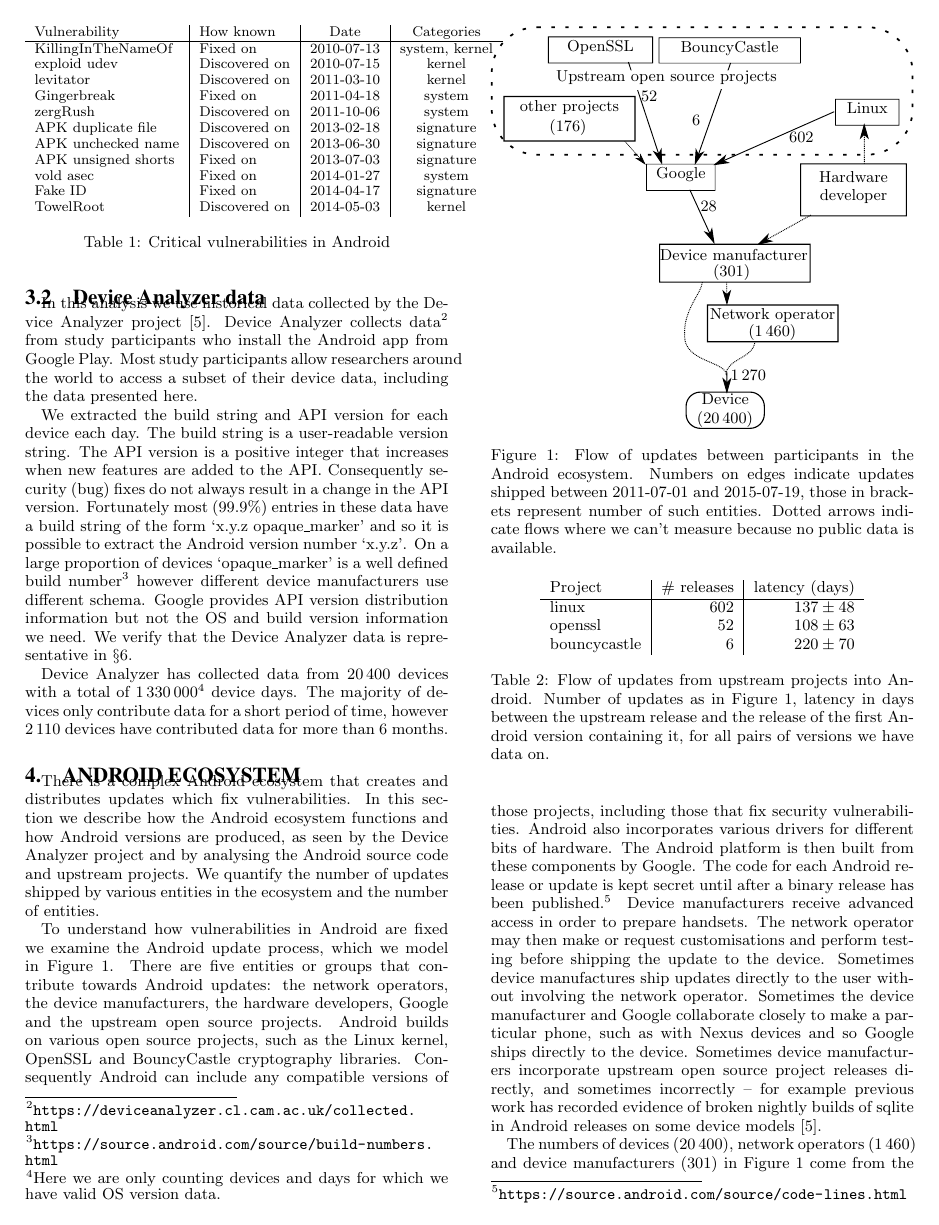
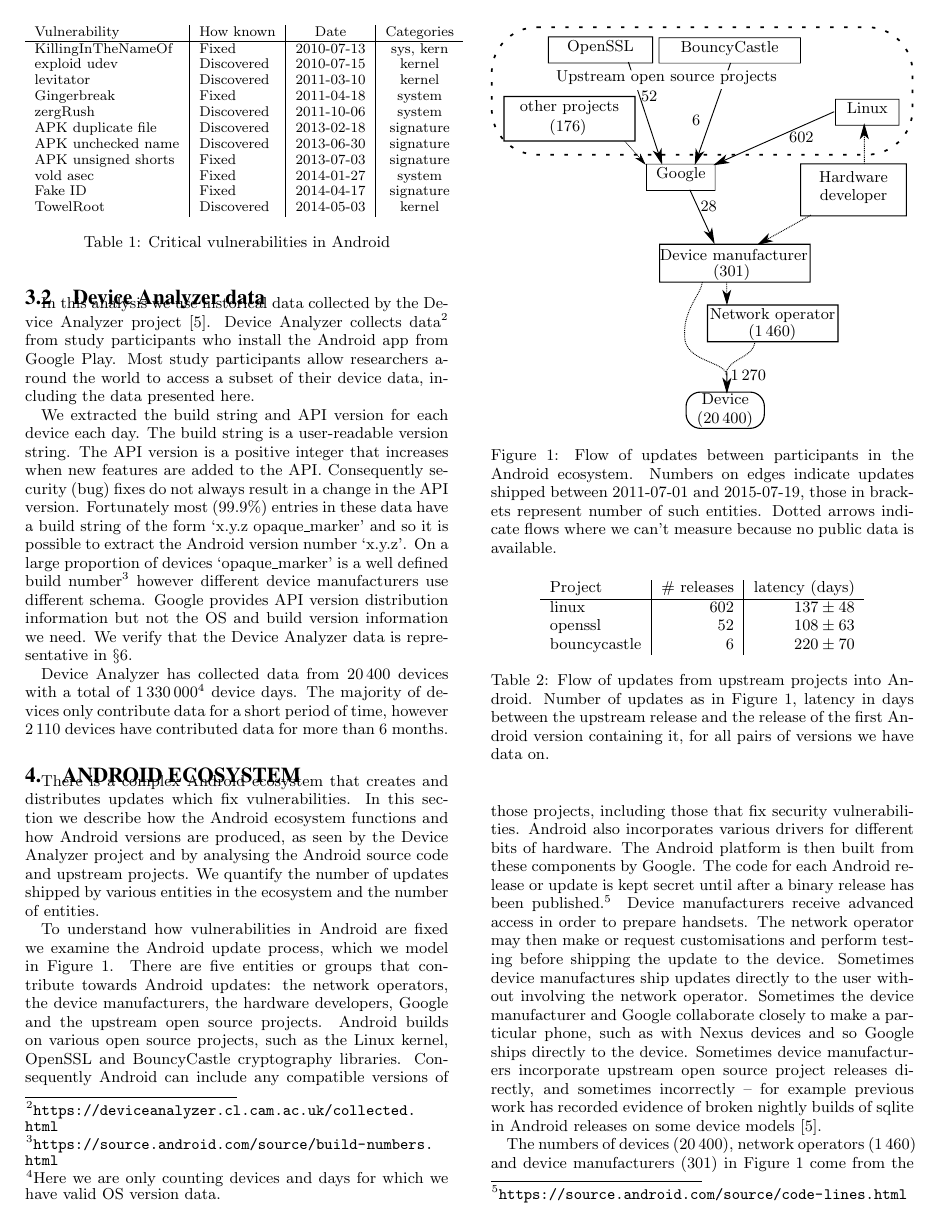
Before and after one commit to ucam-cl-dtg/paper-da-securityupdates, a LaTeX paper (spsm04-thomas.tex, which reads avostats.tex, dastats.tex): page 3 of 13. Compiled offline with pdfLaTeX.

Commit message:
Tweak some tables and hyphenation rules to make things fit better inside the columns

```diff
--- a/avostats.tex
+++ b/avostats.tex
@@ -20,7 +20,7 @@
 \newcommand{\avoVulnsPerYearTwosf}{$6.9 \pm 1.2$}
 \newcommand{\avoVulnsPerYearAllAndroidTwosfNominal}{3.2}
 \newcommand{\avoVulnsPerYearAllAndroidTwosf}{$3.2 \pm 0.0$}
-\newcommand{\avoTabAndVulns}{\begin{table} \centering \small \begin{tabular}{l|l|c|c} Vulnerability & How known & Date & Categories\\ \hline KillingInTheNameOf & Fixed on & 2010-07-13 & system, kernel\\ exploid udev & Discovered on & 2010-07-15 & kernel\\ levitator & Discovered on & 2011-03-10 & kernel\\ Gingerbreak & Fixed on & 2011-04-18 & system\\ zergRush & Discovered on & 2011-10-06 & system\\ APK duplicate file & Discovered on & 2013-02-18 & signature\\ APK unchecked name & Discovered on & 2013-06-30 & signature\\ APK unsigned shorts & Fixed on & 2013-07-03 & signature\\ vold asec & Fixed on & 2014-01-27 & system\\ Fake ID & Fixed on & 2014-04-17 & signature\\ TowelRoot & Discovered on & 2014-05-03 & kernel\\\end{tabular} \caption{Critical vulnerabilities in Android} \label{tab:andvulns} \end{table}}
+\newcommand{\avoTabAndVulns}{\begin{table} \centering \small \begin{tabular}{l|l|c|c} Vulnerability & How known & Date & Categories\\ \hline KillingInTheNameOf & Fixed & 2010-07-13 & sys, kern\\ exploid udev & Discovered & 2010-07-15 & kernel\\ levitator & Discovered & 2011-03-10 & kernel\\ Gingerbreak & Fixed & 2011-04-18 & system\\ zergRush & Discovered & 2011-10-06 & system\\ APK duplicate file & Discovered & 2013-02-18 & signature\\ APK unchecked name & Discovered & 2013-06-30 & signature\\ APK unsigned shorts & Fixed & 2013-07-03 & signature\\ vold asec & Fixed & 2014-01-27 & system\\ Fake ID & Fixed & 2014-04-17 & signature\\ TowelRoot & Discovered & 2014-05-03 & kernel\\\end{tabular} \caption{Critical vulnerabilities in Android} \label{tab:andvulns} \end{table}}
 \newcommand{\avoNumBigExternalProjects}{40}
 \newcommand{\avoNumAnalysedExternalProjects}{28}
 \newcommand{\avoNumAnalysedExternalLinesOfCode}{6 Million}
--- a/dastats.tex
+++ b/dastats.tex
@@ -130,8 +130,8 @@
 \newcommand{\daSecScoreWorstoperatorScoreNominal}{0.536}
 \newcommand{\daSecScoreWorstoperatorScore}{$0.536 \pm 0.018$}
 \newcommand{\daSecScoreWorstoperatorNumFullVersions}{73}
-\newcommand{\daTabDLDistances}{\begin{table} \centering \begin{tabular}{l|c|c|c|c} & manufacturer & model & operator & summary \\ \hline equal & 0.0 & 0.0667 & 0.0 & 0.0 \\weight $m$ & 0.2 & 0.4 & 0.0714 & 0.0 \\$f$ & 0.4 & 0.667 & 0.5 & 0.0 \\weight $u$ & 0.4 & 0.0667 & 0.143 & 0.0 \\$m$ & 0.6 & 0.733 & 0.357 & 0.5 \\$u$ & 0.9 & 0.6 & 0.786 & 0.0 \\\end{tabular} \caption{Normalised Damerau-Levenshtein distances for different metrics} \label{tab:dl_distances} \end{table}}
-\newcommand{\daTabChangeInScores}{\begin{table*} \centering \begin{tabular}{l|c|c|c|c} & manufacturer & model & operator & summary \\ \hline $m$ & $-1.67 \pm 2.25$ & $-0.66 \pm 2.54$ & $-3.3 \pm 1.3$ & $-3.4 \pm 1.8$ \\weight $m$ & $-0.264 \pm 0.277$ & $-0.0991 \pm 0.321$ & $-0.461 \pm 0.167$ & $-0.488 \pm 0.217$ \\equal & $-0.108 \pm 0.062$ & $-0.0367 \pm 0.112$ & $-0.146 \pm 0.045$ & $-0.165 \pm 0.033$ \\weight $u$ & $-0.0608 \pm 0.122$ & $-0.0112 \pm 0.232$ & $0.0242 \pm 0.0808$ & $-0.00596 \pm 0.12$ \\$u$ & $0.367 \pm 1.61$ & $0.219 \pm 2.12$ & $1.55 \pm 0.94$ & $1.42 \pm 1.48$ \\$f$ & $0.975 \pm 0.564$ & $0.331 \pm 1.01$ & $1.31 \pm 0.41$ & $1.48 \pm 0.3$ \\\end{tabular} \caption{Mean change in scores for different metrics} \label{tab:change_in_scores} \end{table*}}
+\newcommand{\daTabDLDistances}{\begin{table} \centering \begin{tabular}{l|c|c|c|c} & manufacturer & model & operator & nexus \\ \hline equal & 0.0 & 0.0667 & 0.0 & 0.0 \\weight $m$ & 0.2 & 0.4 & 0.0714 & 0.0 \\$f$ & 0.4 & 0.667 & 0.5 & 0.0 \\weight $u$ & 0.4 & 0.0667 & 0.143 & 0.0 \\$m$ & 0.6 & 0.733 & 0.357 & 0.5 \\$u$ & 0.9 & 0.6 & 0.786 & 0.0 \\\end{tabular} \caption{Normalised Damerau-Levenshtein distances for different metrics} \label{tab:dl_distances} \end{table}}
+\newcommand{\daTabChangeInScores}{\begin{table*} \centering \begin{tabular}{l|c|c|c|c} & manufacturer & model & operator & nexus \\ \hline $m$ & $-1.67 \pm 2.25$ & $-0.66 \pm 2.54$ & $-3.3 \pm 1.3$ & $-3.4 \pm 1.8$ \\weight $m$ & $-0.264 \pm 0.277$ & $-0.0991 \pm 0.321$ & $-0.461 \pm 0.167$ & $-0.488 \pm 0.217$ \\equal & $-0.108 \pm 0.062$ & $-0.0367 \pm 0.112$ & $-0.146 \pm 0.045$ & $-0.165 \pm 0.033$ \\weight $u$ & $-0.0608 \pm 0.122$ & $-0.0112 \pm 0.232$ & $0.0242 \pm 0.0808$ & $-0.00596 \pm 0.12$ \\$u$ & $0.367 \pm 1.61$ & $0.219 \pm 2.12$ & $1.55 \pm 0.94$ & $1.42 \pm 1.48$ \\$f$ & $0.975 \pm 0.564$ & $0.331 \pm 1.01$ & $1.31 \pm 0.41$ & $1.48 \pm 0.3$ \\\end{tabular} \caption{Mean change in scores for different metrics} \label{tab:change_in_scores} \end{table*}}
 \newcommand{\daGPAPICurveFitParamFirst}{80.8}
 \newcommand{\daGPAPICurveFitParamSecond}{\num{0.00258}}
 \newcommand{\daGPAPICurveFitRMSE}{0.179}
@@ -201,7 +201,7 @@
 \newcommand{\daMeanOutstandingProbability}{1.0\%}
 \newcommand{\daMeanOutstandingUncertaintyEquation}{$0.99^n$}
 \newcommand{\daGPAPISeventeenLaterDateMonth}{June 2015}
-\newcommand{\daTabSpearmanRanks}{\begin{table} \centering \begin{tabular}{l|c|c|c|c} & manufacturer & model & operator & summary \\ $\pm\sigma$ & 0.211 & 0.169 & 0.175 & 0.632 \\ \hline $u$ & 0.297 & 0.804 & 0.618 & 1.0 \\$m$ & 0.794 & 0.593 & 0.969 & -1.0 \\$f$ & 0.83 & 0.775 & 0.934 & 1.0 \\weight $u$ & 0.939 & 0.996 & 0.991 & 1.0 \\weight $m$ & 0.976 & 0.964 & 0.996 & 1.0 \\equal & 1.0 & 0.996 & 1.0 & 1.0 \\\end{tabular} \caption{Spearman Rank correlation coefficients for different metrics. The uncertainty is constant for each column but does not take into account the uncertainty in the score which produced the ranking.} \label{tab:spearman_ranks} \end{table}}
+\newcommand{\daTabSpearmanRanks}{\begin{table} \centering \begin{tabular}{l|c|c|c|c} & manufacturer & model & operator & nexus \\ $\pm\sigma$ & 0.211 & 0.169 & 0.175 & 0.632 \\ \hline $u$ & 0.297 & 0.804 & 0.618 & 1.0 \\$m$ & 0.794 & 0.593 & 0.969 & -1.0 \\$f$ & 0.83 & 0.775 & 0.934 & 1.0 \\weight $u$ & 0.939 & 0.996 & 0.991 & 1.0 \\weight $m$ & 0.976 & 0.964 & 0.996 & 1.0 \\equal & 1.0 & 0.996 & 1.0 & 1.0 \\\end{tabular} \caption{Spearman Rank correlation coefficients for different metrics. The uncertainty is constant for each column but does not take into account the uncertainty in the score which produced the ranking.} \label{tab:spearman_ranks} \end{table}}
 \newcommand{\daStartDateMonth}{July 2011}
 \newcommand{\daEndDateMonth}{July 2015}
 \newcommand{\daSecScoreBestsummary}{nexus}
--- a/spsm04-thomas.tex
+++ b/spsm04-thomas.tex
@@ -226,7 +226,7 @@
 
 In this analysis we use historical data collected by the \da\ project~\cite{Wagner2013}.
 \da\ collects data\footnote{\url{https://deviceanalyzer.cl.cam.ac.uk/collected.html}} from study participants who install the Android app from Google Play.
-Most study participants allow researchers around the world to access a subset of their device data, including the data presented here.
+Most study participants allow researchers a\-round the world to access a subset of their device data, including the data presented here.
 
 We extracted the build string and API version for each device each day.
 The build string is a user-readable version string.
```
